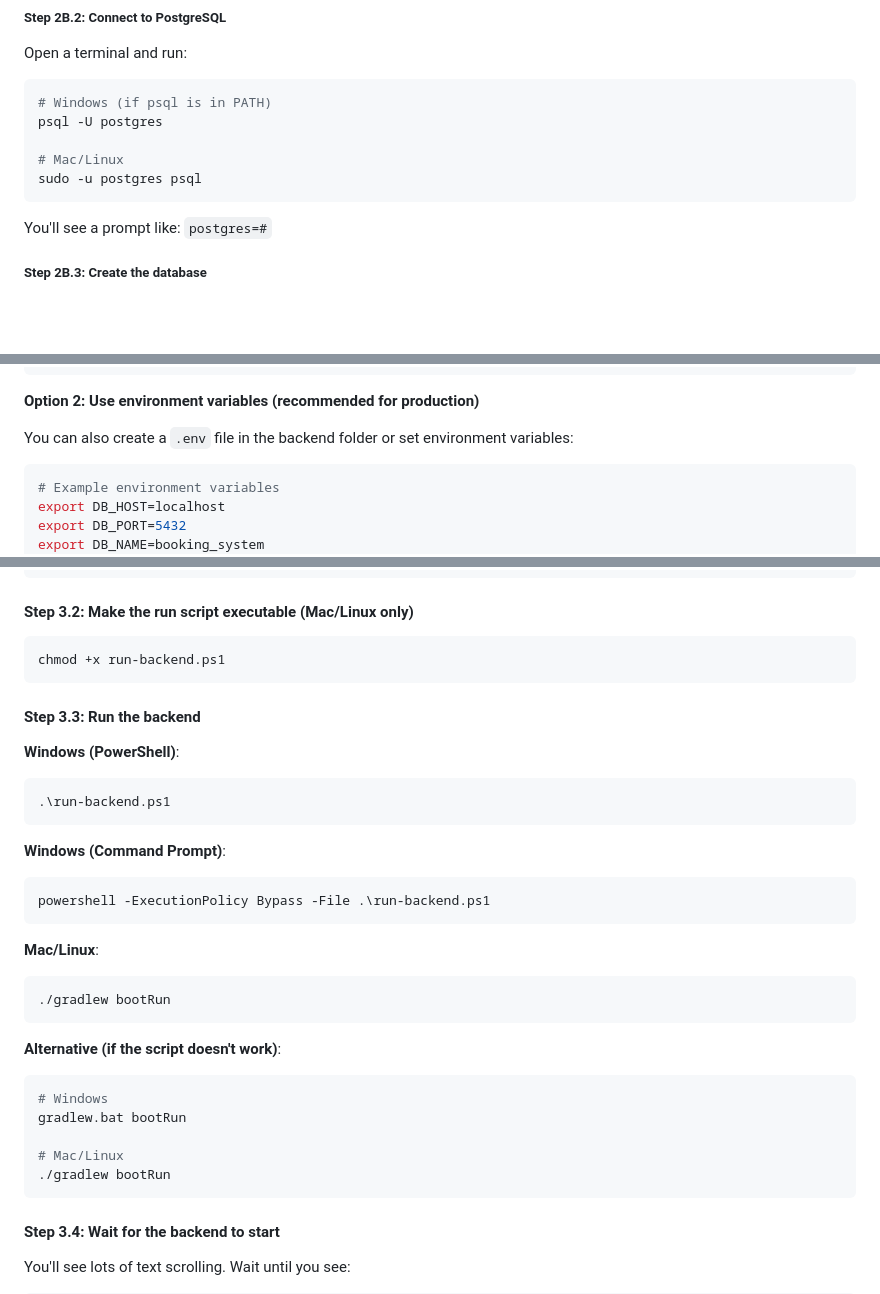
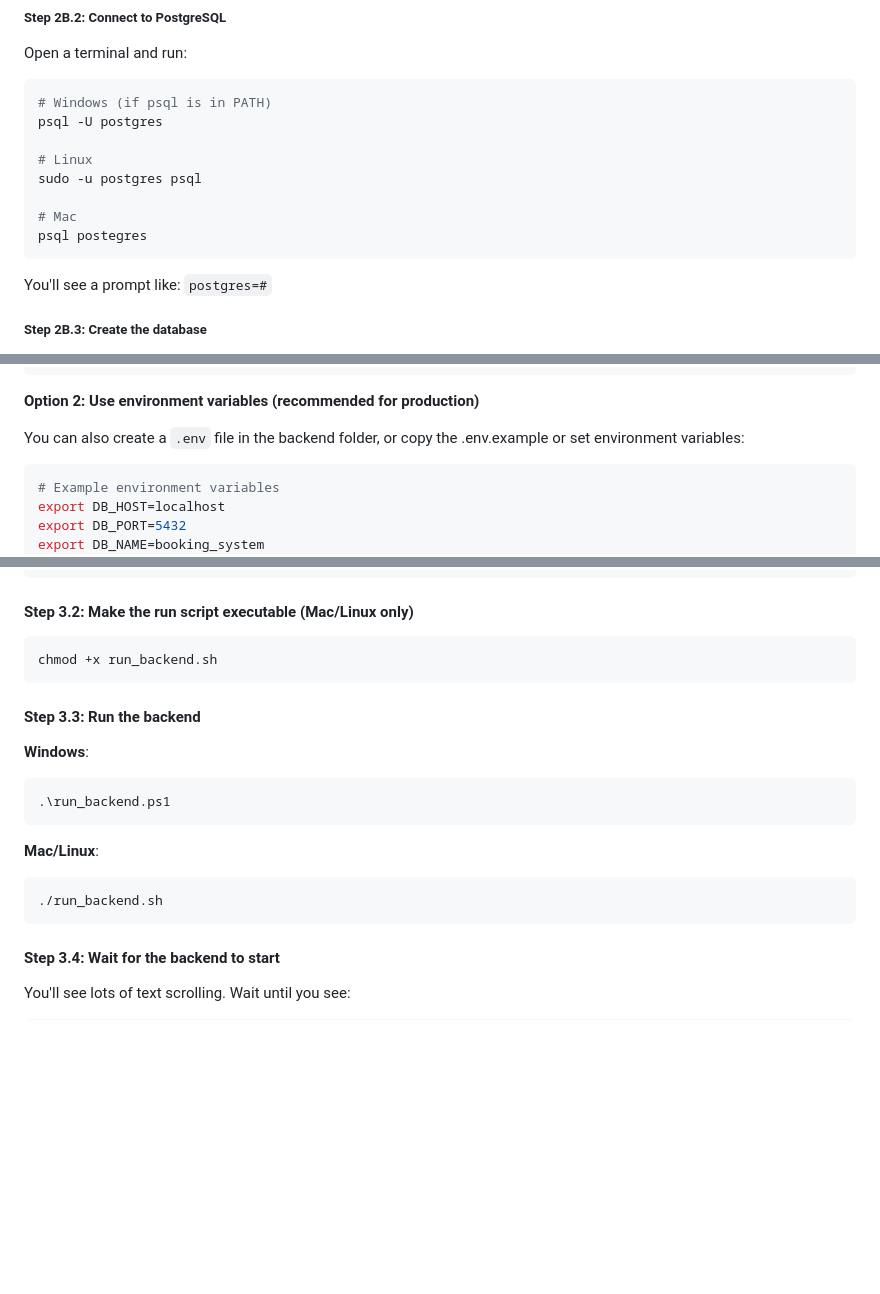
Before and after one commit to Andreea410/Ad-Space-Booking-System, a Markdown page: README.md, 3 parts joined by grey strips. GitHub-like rendering; blank space fills up the shorter version.

Commit message:
Revise backend setup instructions in README
Updated instructions for running the backend on different platforms and clarified environment variable setup.

````diff
--- a/README.md
+++ b/README.md
@@ -250,8 +250,11 @@ Open a terminal and run:
 # Windows (if psql is in PATH)
 psql -U postgres
 
-# Mac/Linux
+# Linux
 sudo -u postgres psql
+
+# Mac
+psql postegres
 ```
 
 You'll see a prompt like: `postgres=#`
@@ -287,7 +290,7 @@ spring.datasource.password=password
 
 **Option 2: Use environment variables (recommended for production)**
 
-You can also create a `.env` file in the backend folder or set environment variables:
+You can also create a `.env` file in the backend folder, or copy the .env.example or set environment variables:
 
 ```bash
 # Example environment variables
@@ -319,34 +322,21 @@ cd backend
 #### Step 3.2: Make the run script executable (Mac/Linux only)
 
 ```bash
-chmod +x run-backend.ps1
+chmod +x run_backend.sh
 ```
 
 #### Step 3.3: Run the backend
 
-**Windows (PowerShell)**:
+**Windows**:
 ```powershell
-.\run-backend.ps1
-```
-
-**Windows (Command Prompt)**:
-```cmd
-powershell -ExecutionPolicy Bypass -File .\run-backend.ps1
+.\run_backend.ps1
 ```
 
 **Mac/Linux**:
 ```bash
-./gradlew bootRun
+./run_backend.sh
 ```
 
-**Alternative (if the script doesn't work)**:
-```bash
-# Windows
-gradlew.bat bootRun
-
-# Mac/Linux
-./gradlew bootRun
-```
 
 #### Step 3.4: Wait for the backend to start
 
````
